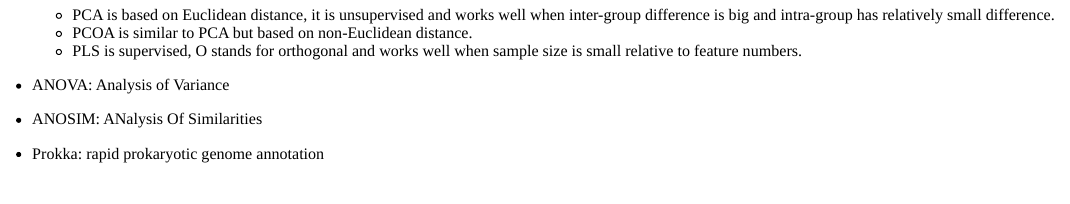
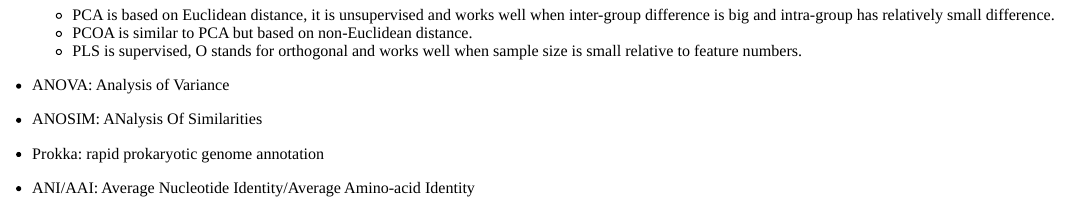
Before and after one commit to yondchang/blog, an R Markdown document (content/post/2022-02-28-a-running-list-of-useful-bioinformatics-definitions/index.Rmd): the page in a window 1100 px wide, from 240 px down. The pictures show the output file content/post/2022-02-28-a-running-list-of-useful-bioinformatics-definitions/index.html that the author committed with the source, opened offline.

Commit message:
ADD: Add AAI/AII

```diff
--- a/content/post/2022-02-28-a-running-list-of-useful-bioinformatics-definitions/index.Rmd
+++ b/content/post/2022-02-28-a-running-list-of-useful-bioinformatics-definitions/index.Rmd
@@ -32,3 +32,5 @@ other folks as well.
 - ANOSIM: ANalysis Of Similarities
 
 - Prokka: rapid prokaryotic genome annotation
+
+- ANI/AAI: Average Nucleotide Identity/Average Amino-acid Identity
```
Also changed, not shown: content/post/2022-02-28-a-running-list-of-useful-bioinformatics-definitions/index.html.
